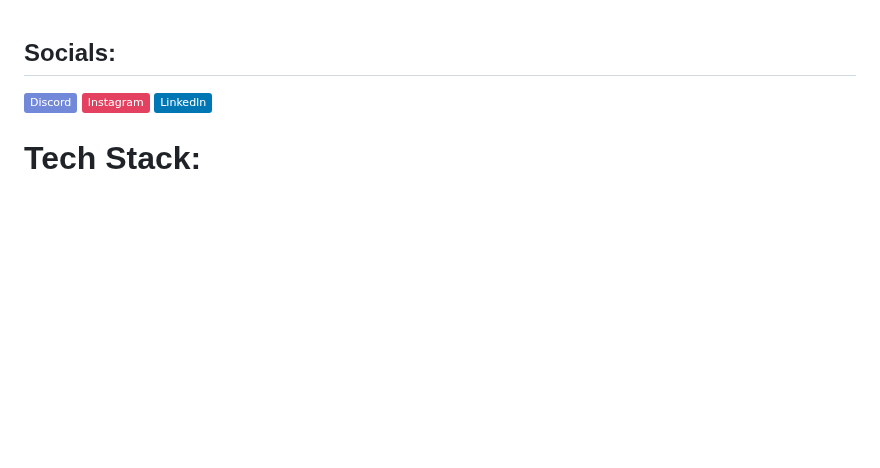
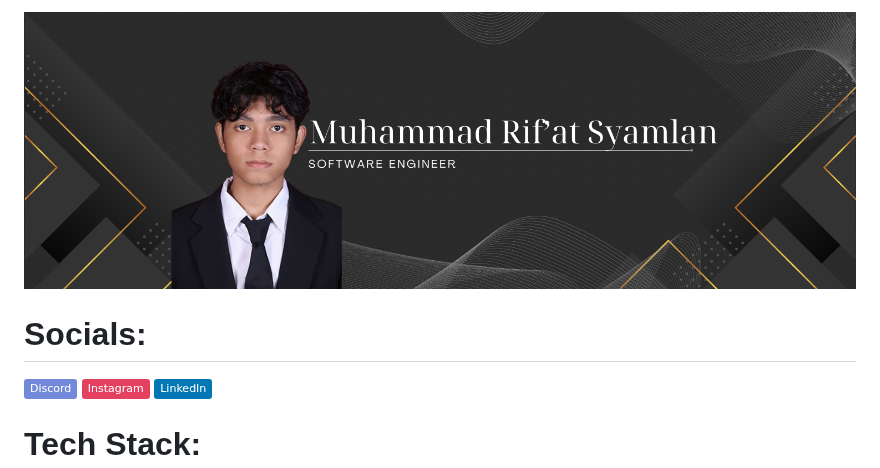
Before and after one commit to rifatsym/rifatsym, a Markdown page: README.md, the part around the change. Drawn GitHub-style; pictures changed too: img/Header Twitter Profil Desainer Grafis Bergaya Modern Berwarna Hitam dan Putih.png (added); badges without logos; blank space fills up the shorter version.

Commit message:
Refactor code structure for improved readability and maintainability

```diff
--- a/README.md
+++ b/README.md
@@ -1,5 +1,6 @@
+![rifatsym](img/Header%20Twitter%20Profil%20Desainer%20Grafis%20Bergaya%20Modern%20Berwarna%20Hitam%20dan%20Putih.png)
 
-## Socials:
+# Socials:
 [![Discord](https://img.shields.io/badge/Discord-%237289DA.svg?logo=discord&logoColor=white)](https://discord.gg/https://discord.com/zerokills._) [![Instagram](https://img.shields.io/badge/Instagram-%23E4405F.svg?logo=Instagram&logoColor=white)](https://instagram.com/https://www.instagram.com/rifat.sym) [![LinkedIn](https://img.shields.io/badge/LinkedIn-%230077B5.svg?logo=linkedin&logoColor=white)](https://linkedin.com/in/https://www.linkedin.com/in/muhammad-rifat-syamlan-003aa1440 )
 
 # Tech Stack:
```
